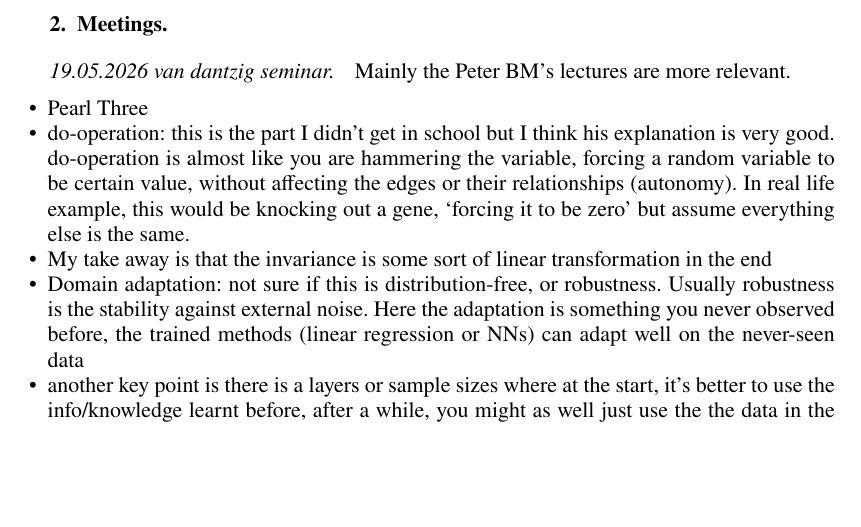
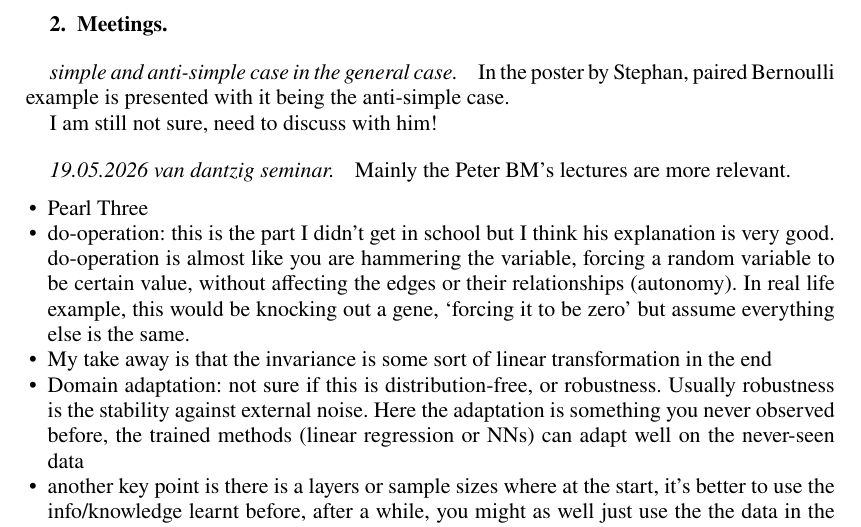
Before and after one commit to wyq977/phd-notes, a LaTeX document (main.tex, which reads chapters/02-Meeting.tex): part of page 3 of 30, cut so that both start at the same text, the shorter picture padded with empty space. Compiled offline with pdfLaTeX.

Commit message:
Update meetings

```diff
--- a/chapters/02-Meeting.tex
+++ b/chapters/02-Meeting.tex
@@ -1,6 +1,13 @@
 \newpage
 
 \section{Meetings}
+
+\subsection*{simple and anti-simple case in the general case}
+
+In the poster by Stephan, paired Bernoulli example is presented
+with it being the anti-simple case.
+
+I am still not sure, need to discuss with him!
 
 \subsection*{19.05.2026 van dantzig seminar}
 
```
